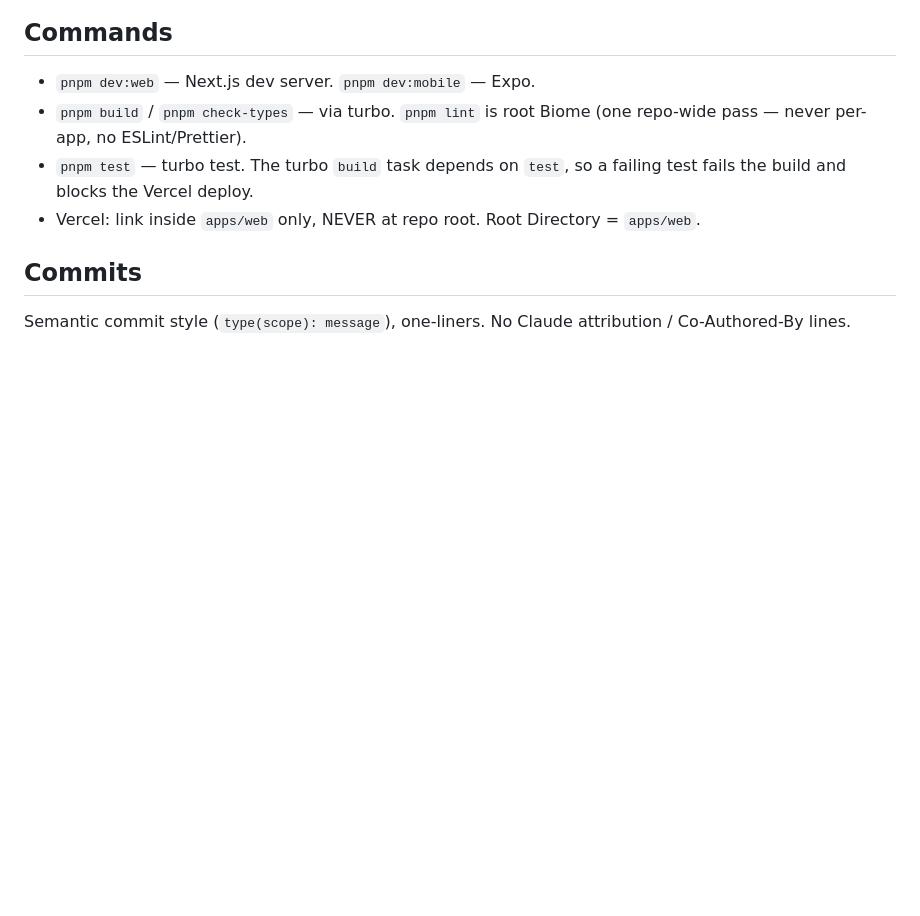
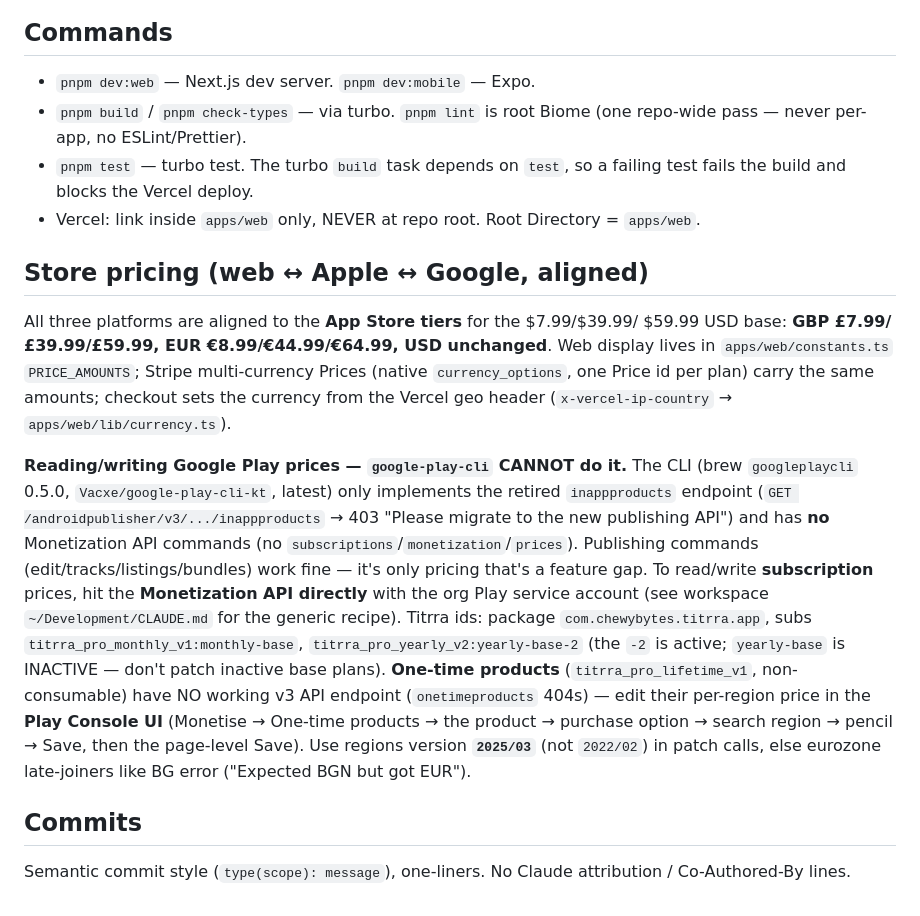
Before and after one commit to ezeikel/titrra, a Markdown page: CLAUDE.md, the part around the change. Drawn GitHub-style; blank space fills up the shorter version.

Commit message:
docs: record google-play-cli pricing gap + Monetization API recipe

```diff
--- a/CLAUDE.md
+++ b/CLAUDE.md
@@ -63,6 +63,33 @@ teardown: `docs/GLP1-RESEARCH-AND-SPEC.md`.
 - Vercel: link inside `apps/web` only, NEVER at repo root. Root Directory =
   `apps/web`.
 
+## Store pricing (web ↔ Apple ↔ Google, aligned)
+
+All three platforms are aligned to the **App Store tiers** for the $7.99/$39.99/
+$59.99 USD base: **GBP £7.99/£39.99/£59.99, EUR €8.99/€44.99/€64.99, USD
+unchanged**. Web display lives in `apps/web/constants.ts` `PRICE_AMOUNTS`;
+Stripe multi-currency Prices (native `currency_options`, one Price id per plan)
+carry the same amounts; checkout sets the currency from the Vercel geo header
+(`x-vercel-ip-country` → `apps/web/lib/currency.ts`).
+
+**Reading/writing Google Play prices — `google-play-cli` CANNOT do it.** The CLI
+(brew `googleplaycli` 0.5.0, `Vacxe/google-play-cli-kt`, latest) only implements
+the retired `inappproducts` endpoint (`GET /androidpublisher/v3/.../inappproducts`
+→ 403 "Please migrate to the new publishing API") and has **no** Monetization API
+commands (no `subscriptions`/`monetization`/`prices`). Publishing commands
+(edit/tracks/listings/bundles) work fine — it's only pricing that's a feature gap.
+To read/write **subscription** prices, hit the **Monetization API directly** with
+the org Play service account (see workspace `~/Development/CLAUDE.md` for the
+generic recipe). Titrra ids: package `com.chewybytes.titrra.app`, subs
+`titrra_pro_monthly_v1:monthly-base`, `titrra_pro_yearly_v2:yearly-base-2` (the
+`-2` is active; `yearly-base` is INACTIVE — don't patch inactive base plans).
+**One-time products** (`titrra_pro_lifetime_v1`, non-consumable) have NO working
+v3 API endpoint (`onetimeproducts` 404s) — edit their per-region price in the
+**Play Console UI** (Monetise → One-time products → the product → purchase option
+→ search region → pencil → Save, then the page-level Save). Use regions version
+**`2025/03`** (not `2022/02`) in patch calls, else eurozone late-joiners like BG
+error ("Expected BGN but got EUR").
+
 ## Commits
 
 Semantic commit style (`type(scope): message`), one-liners. No Claude
```
